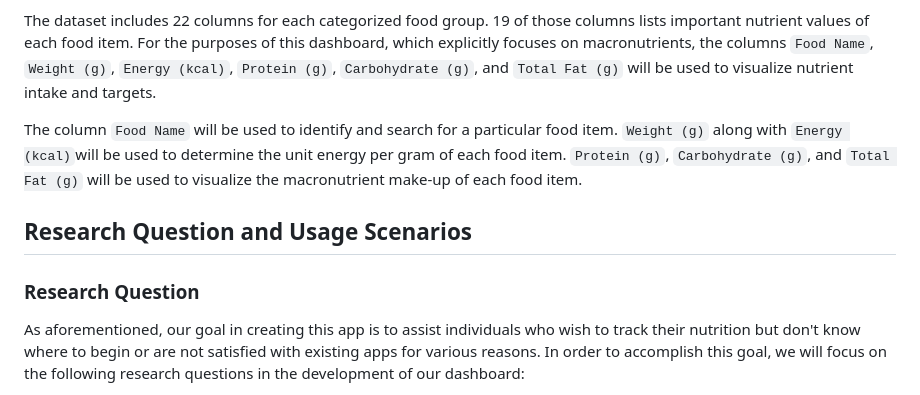
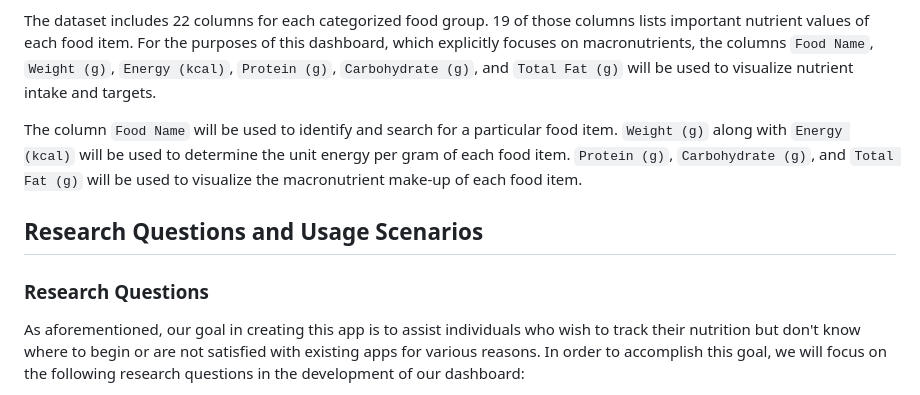
Before and after one commit to UBC-MDS/MacroView, a Markdown page: reports/proposal.md, the part around the change. GitHub-like rendering.

Commit message:
fix typos

```diff
--- a/reports/proposal.md
+++ b/reports/proposal.md
@@ -8,11 +8,11 @@ This dashboard makes use of the `Nutrient Value of Some Common Foods` dataset, w
 
 The dataset includes 22 columns for each categorized food group. 19 of those columns lists important nutrient values of each food item. For the purposes of this dashboard, which explicitly focuses on macronutrients, the columns `Food Name`, `Weight (g)`, `Energy (kcal)`,  `Protein (g)`, `Carbohydrate (g)`, and `Total Fat (g)` will be used to visualize nutrient intake and targets.
 
-The column `Food Name` will be used to identify and search for a particular food item. `Weight (g)` along with `Energy (kcal)`will be used to determine the unit energy per gram of each food item. `Protein (g)`, `Carbohydrate (g)`, and `Total Fat (g)` will be used to visualize the macronutrient make-up of each food item.
+The column `Food Name` will be used to identify and search for a particular food item. `Weight (g)` along with `Energy (kcal)` will be used to determine the unit energy per gram of each food item. `Protein (g)`, `Carbohydrate (g)`, and `Total Fat (g)` will be used to visualize the macronutrient make-up of each food item.
 
-## Research Question and Usage Scenarios
+## Research Questions and Usage Scenarios
 
-### Research Question
+### Research Questions
 
 As aforementioned, our goal in creating this app is to assist individuals who wish to track their nutrition but don't know where to begin or are not satisfied with existing apps for various reasons. In order to accomplish this goal, we will focus on the following research questions in the development of our dashboard:
 
```
